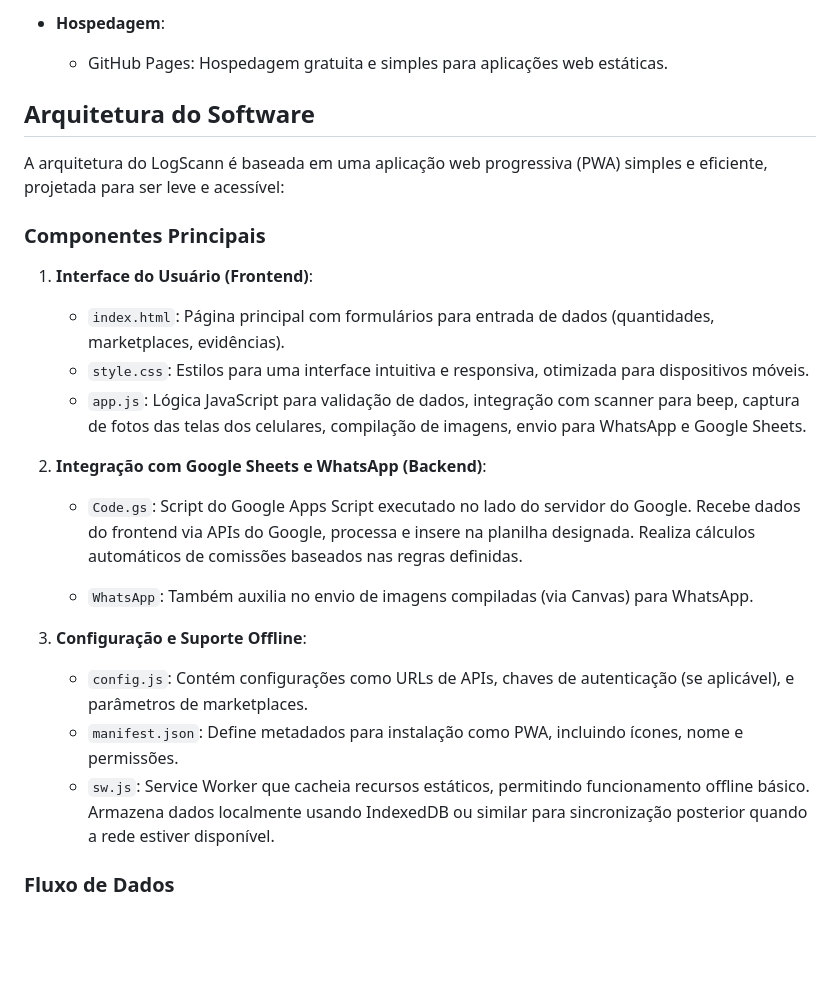
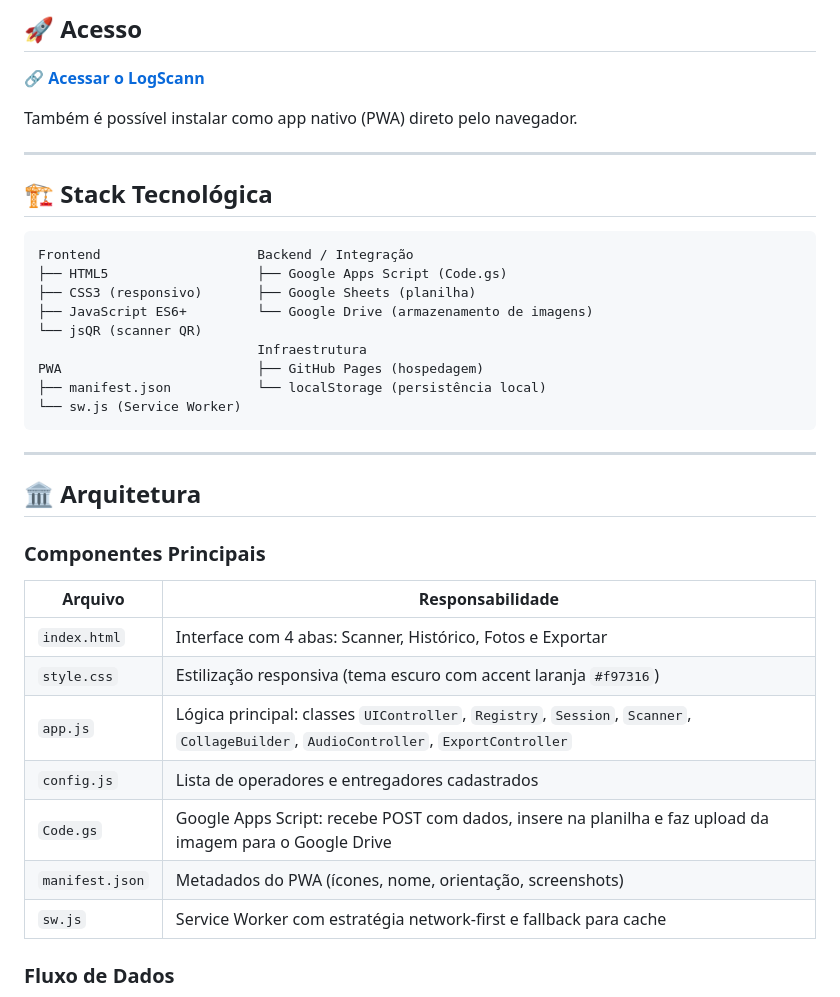
Before and after one commit to claudioalejandroramirez/logscann, a Markdown page: README.md, the part around one of its changes. Rendered like a GitHub page; blank space fills up the shorter version.

````diff
--- a/README.md
+++ b/README.md
@@ -57,27 +76,41 @@ O LogScann foi desenvolvido utilizando as seguintes tecnologias:
 
-- **Hospedagem**:
-  - GitHub Pages: Hospedagem gratuita e simples para aplicações web estáticas.
+## 🚀 Acesso
 
-## Arquitetura do Software
+🔗 **[Acessar o LogScann](https://claudioalejandroramirez.github.io/logscann/)**
 
-A arquitetura do LogScann é baseada em uma aplicação web progressiva (PWA) simples e eficiente, projetada para ser leve e acessível:
+Também é possível instalar como app nativo (PWA) direto pelo navegador.
+
+---
+
+## 🏗️ Stack Tecnológica
+
+```
+Frontend                    Backend / Integração
+├── HTML5                   ├── Google Apps Script (Code.gs)
+├── CSS3 (responsivo)       ├── Google Sheets (planilha)
+├── JavaScript ES6+         └── Google Drive (armazenamento de imagens)
+└── jsQR (scanner QR)
+                            Infraestrutura
+PWA                         ├── GitHub Pages (hospedagem)
+├── manifest.json           └── localStorage (persistência local)
+└── sw.js (Service Worker)
+```
+
+---
+
+## 🏛️ Arquitetura
 
 ### Componentes Principais
 
-1. **Interface do Usuário (Frontend)**:
-   - `index.html`: Página principal com formulários para entrada de dados (quantidades, marketplaces, evidências).
-   - `style.css`: Estilos para uma interface intuitiva e responsiva, otimizada para dispositivos móveis.
-   - `app.js`: Lógica JavaScript para validação de dados, integração com scanner para beep, captura de fotos das telas dos celulares, compilação de imagens, envio para WhatsApp e Google Sheets.
-
-2. **Integração com Google Sheets e WhatsApp (Backend)**:
-   - `Code.gs`: Script do Google Apps Script executado no lado do servidor do Google. Recebe dados do frontend via APIs do Google, processa e insere na planilha designada. Realiza cálculos automáticos de comissões baseados nas regras definidas.
-
-   - `WhatsApp`: Também auxilia no envio de imagens compiladas (via Canvas) para WhatsApp.
-
-3. **Configuração e Suporte Offline**:
-   - `config.js`: Contém configurações como URLs de APIs, chaves de autenticação (se aplicável), e parâmetros de marketplaces.
-   - `manifest.json`: Define metadados para instalação como PWA, incluindo ícones, nome e permissões.
-   - `sw.js`: Service Worker que cacheia recursos estáticos, permitindo funcionamento offline básico. Armazena dados localmente usando IndexedDB ou similar para sincronização posterior quando a rede estiver disponível.
+| Arquivo | Responsabilidade |
+|---|---|
+| `index.html` | Interface com 4 abas: Scanner, Histórico, Fotos e Exportar |
+| `style.css` | Estilização responsiva (tema escuro com accent laranja `#f97316`) |
+| `app.js` | Lógica principal: classes `UIController`, `Registry`, `Session`, `Scanner`, `CollageBuilder`, `AudioController`, `ExportController` |
+| `config.js` | Lista de operadores e entregadores cadastrados |
+| `Code.gs` | Google Apps Script: recebe POST com dados, insere na planilha e faz upload da imagem para o Google Drive |
+| `manifest.json` | Metadados do PWA (ícones, nome, orientação, screenshots) |
+| `sw.js` | Service Worker com estratégia network-first e fallback para cache |
 
 ### Fluxo de Dados
 
````
Also changed, not shown: other parts of README.md (+122 -71 lines).
